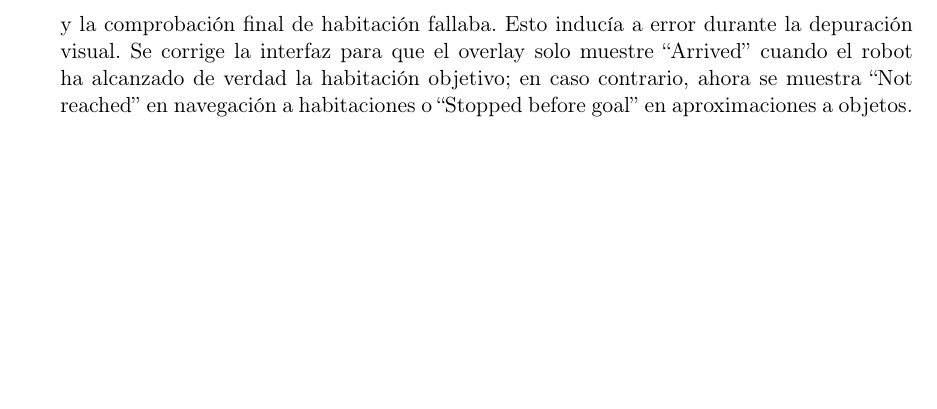
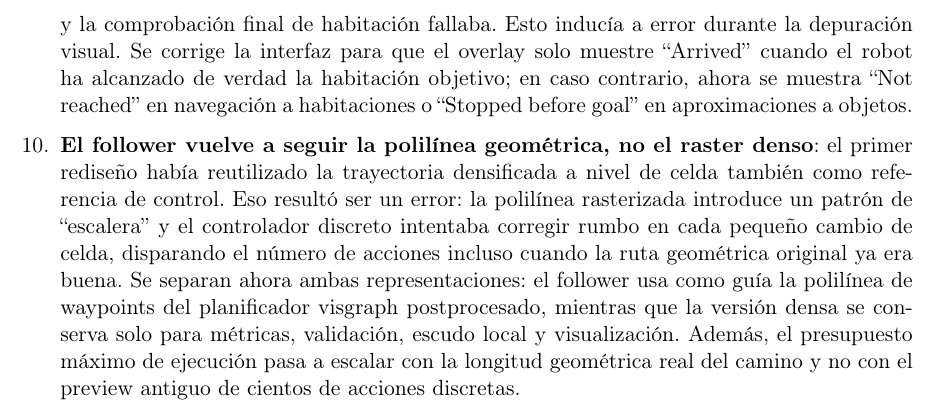
Before and after one commit to flaviodetimones/vlmap-semantic-object-search, a LaTeX document (project_status_and_plan.tex): part of page 21 of 21, cut so that both start at the same text, the shorter picture padded with empty space. Compiled offline with pdfLaTeX.

Commit message:
16.04 - document polyline follower change

```diff
--- a/project_status_and_plan.tex
+++ b/project_status_and_plan.tex
@@ -1274,6 +1274,20 @@ disponibilidad del robot HSR en el laboratorio V4R del TU Wien.
         ``Not reached'' en navegación a habitaciones o ``Stopped before goal''
         en aproximaciones a objetos.
 
+  \item \textbf{El follower vuelve a seguir la polilínea geométrica, no el
+        raster denso}: el primer rediseño había reutilizado la trayectoria
+        densificada a nivel de celda también como referencia de control. Eso
+        resultó ser un error: la polilínea rasterizada introduce un patrón de
+        ``escalera'' y el controlador discreto intentaba corregir rumbo en cada
+        pequeño cambio de celda, disparando el número de acciones incluso
+        cuando la ruta geométrica original ya era buena. Se separan ahora ambas
+        representaciones: el follower usa como guía la polilínea de waypoints
+        del planificador visgraph postprocesado, mientras que la versión densa
+        se conserva solo para métricas, validación, escudo local y
+        visualización. Además, el presupuesto máximo de ejecución pasa a
+        escalar con la longitud geométrica real del camino y no con el preview
+        antiguo de cientos de acciones discretas.
+
 \end{enumerate}
 
 \end{document}
```
Also changed, not shown: project_status_and_plan.pdf.
